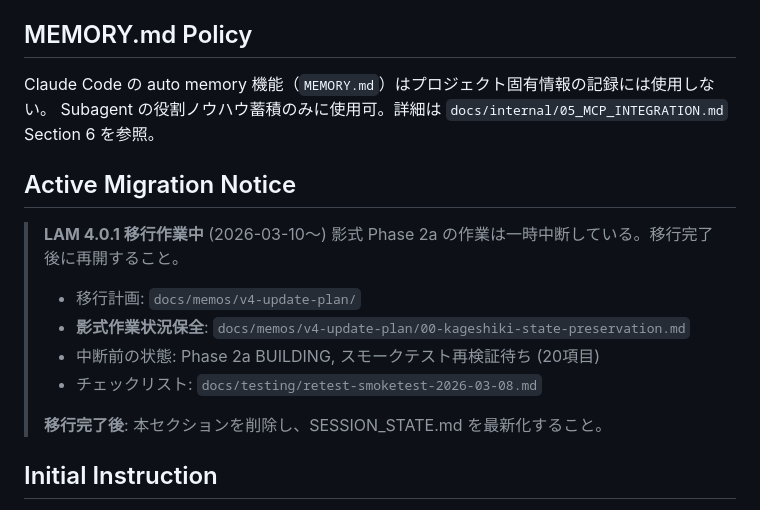
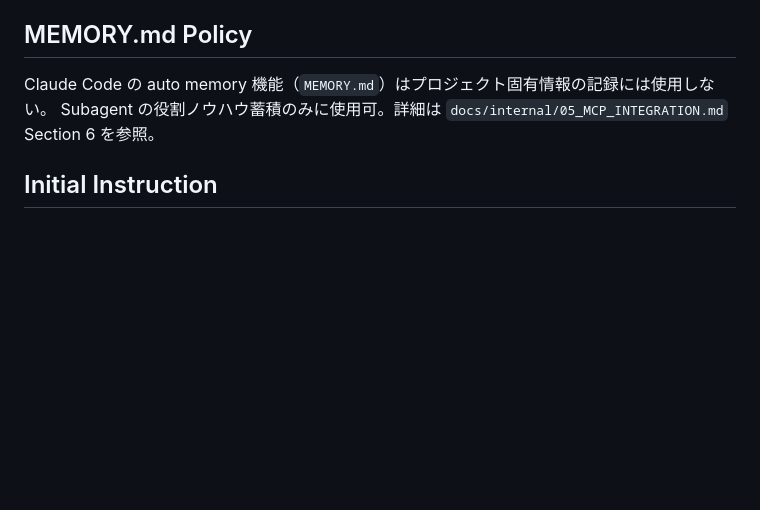
Before and after one commit to sougetuOte/Kage-Shiki, a Markdown page: CLAUDE.md, the part around the change. Drawn GitHub-style; blank space fills up the shorter version.

Commit message:
[LAM-4.0.1] Phase 4: 移行完了 — Active Migration Notice 削除
Co-Authored-By: Claude Opus 4.6 <noreply@anthropic.com>

```diff
--- a/CLAUDE.md
+++ b/CLAUDE.md
@@ -82,17 +82,6 @@ auto-compact の発動を待たないこと。これは保険であり、基本
 Claude Code の auto memory 機能（`MEMORY.md`）はプロジェクト固有情報の記録には使用しない。
 Subagent の役割ノウハウ蓄積のみに使用可。詳細は `docs/internal/05_MCP_INTEGRATION.md` Section 6 を参照。
 
-## Active Migration Notice
-
-> **LAM 4.0.1 移行作業中** (2026-03-10〜)
-> 影式 Phase 2a の作業は一時中断している。移行完了後に再開すること。
-> - 移行計画: `docs/memos/v4-update-plan/`
-> - **影式作業状況保全**: `docs/memos/v4-update-plan/00-kageshiki-state-preservation.md`
-> - 中断前の状態: Phase 2a BUILDING, スモークテスト再検証待ち (20項目)
-> - チェックリスト: `docs/testing/retest-smoketest-2026-03-08.md`
->
-> **移行完了後**: 本セクションを削除し、SESSION_STATE.md を最新化すること。
-
 ## Initial Instruction
 
 このプロジェクトがロードされたら、`docs/internal/` の定義ファイルを精読し、
```
